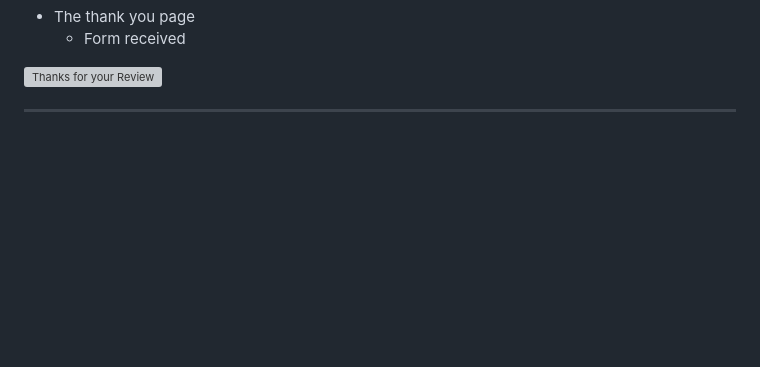
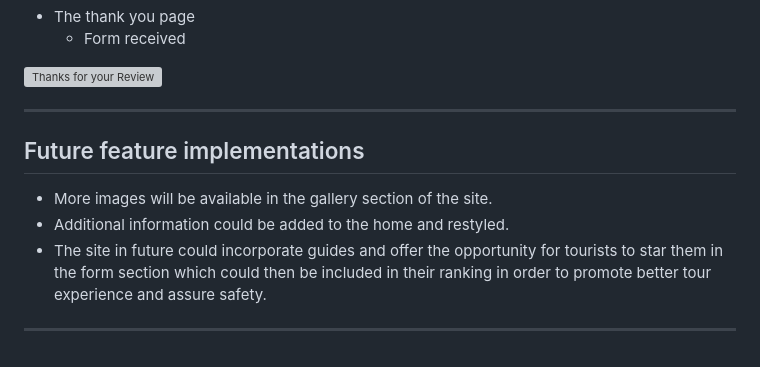
Before and after one commit to guerric-k/Nso, a Markdown page: README.md, the part around the change. Rendered like a GitHub page; blank space fills up the shorter version; grey boxes are pictures that could not be loaded.

Commit message:
doc decription of possible future modifications and implementations

```diff
--- a/README.md
+++ b/README.md
@@ -113,3 +113,10 @@ The social media links in the footer provide contacts for visitors to use.
 ![Thanks for your Review](/assets/images/thank-you.JPG)
 
 ---
+
+## Future feature implementations
+
+* More images will be available in the gallery section of the site.
+* Additional information could be added to the home and restyled.
+* The site in future could incorporate guides and offer the opportunity for tourists to star them in the form section which could then be included in their ranking in order to promote better tour experience and assure safety.
+---
```
